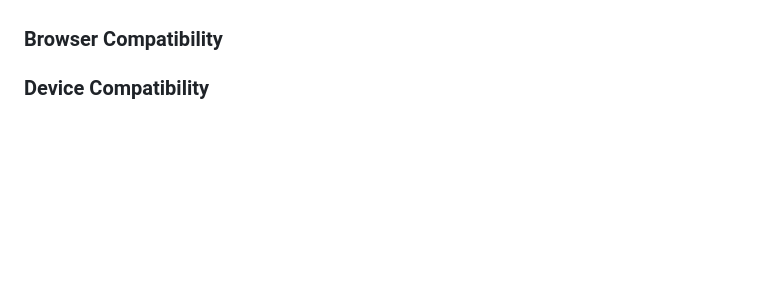
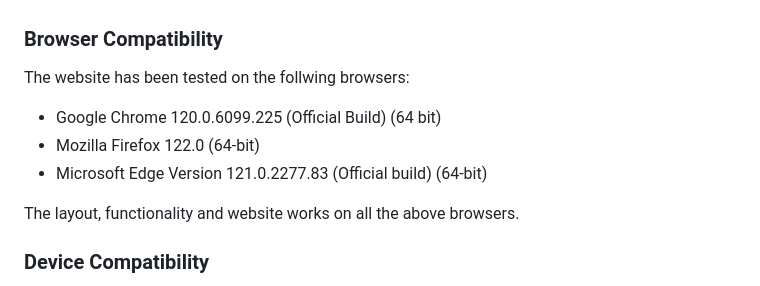
Before and after one commit to cshimvin/restaurant-reviews, a Markdown page: README.md, the part around the change. Drawn GitHub-style; blank space fills up the shorter version.

Commit message:
Add browser compatibility to README

```diff
--- a/README.md
+++ b/README.md
@@ -247,6 +247,14 @@ Lighthouse reports were also created which passed accessibility except sequentia
 
 ### Browser Compatibility
 
+The website has been tested on the follwing browsers:
+
+- Google Chrome 120.0.6099.225 (Official Build) (64 bit)
+- Mozilla Firefox 122.0 (64-bit)
+- Microsoft Edge Version 121.0.2277.83 (Official build) (64-bit)
+
+The layout, functionality and website works on all the above browsers.
+
 ### Device Compatibility
 
 The responsiveness and layout of the site has been tested on a number of devices including tablets, desktops and mobile phones from iPhone 5 to 5K screens and the website displays correctly.
```
